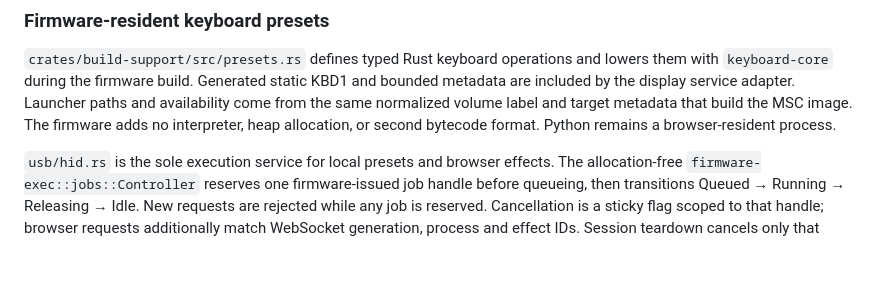
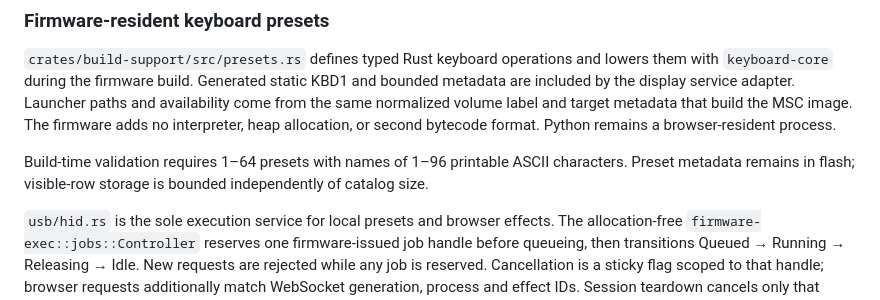
Before and after one commit to mapf0000/pico_plus_2w_blinky, a Markdown page: docs/ARCHITECTURE.md, the part around the change. Rendered like a GitHub page; blank space fills up the shorter version.

```diff
--- a/docs/ARCHITECTURE.md
+++ b/docs/ARCHITECTURE.md
@@ -397,6 +397,10 @@ and availability come from the same normalized volume label and target metadata
 that build the MSC image. The firmware adds no interpreter, heap allocation, or
 second bytecode format. Python remains a browser-resident process.
 
+Build-time validation requires 1–64 presets with names of 1–96 printable ASCII
+characters. Preset metadata remains in flash; visible-row storage is bounded
+independently of catalog size.
+
 `usb/hid.rs` is the sole execution service for local presets and browser effects.
 The allocation-free `firmware-exec::jobs::Controller` reserves one firmware-issued
 job handle before queueing, then transitions Queued → Running → Releasing → Idle.
```
Also changed, not shown: DISPLAY_IMPROVEMENT_PLAN.md (deleted, +0 -255 lines), docs/HARDWARE.md (+22 -55 lines).
